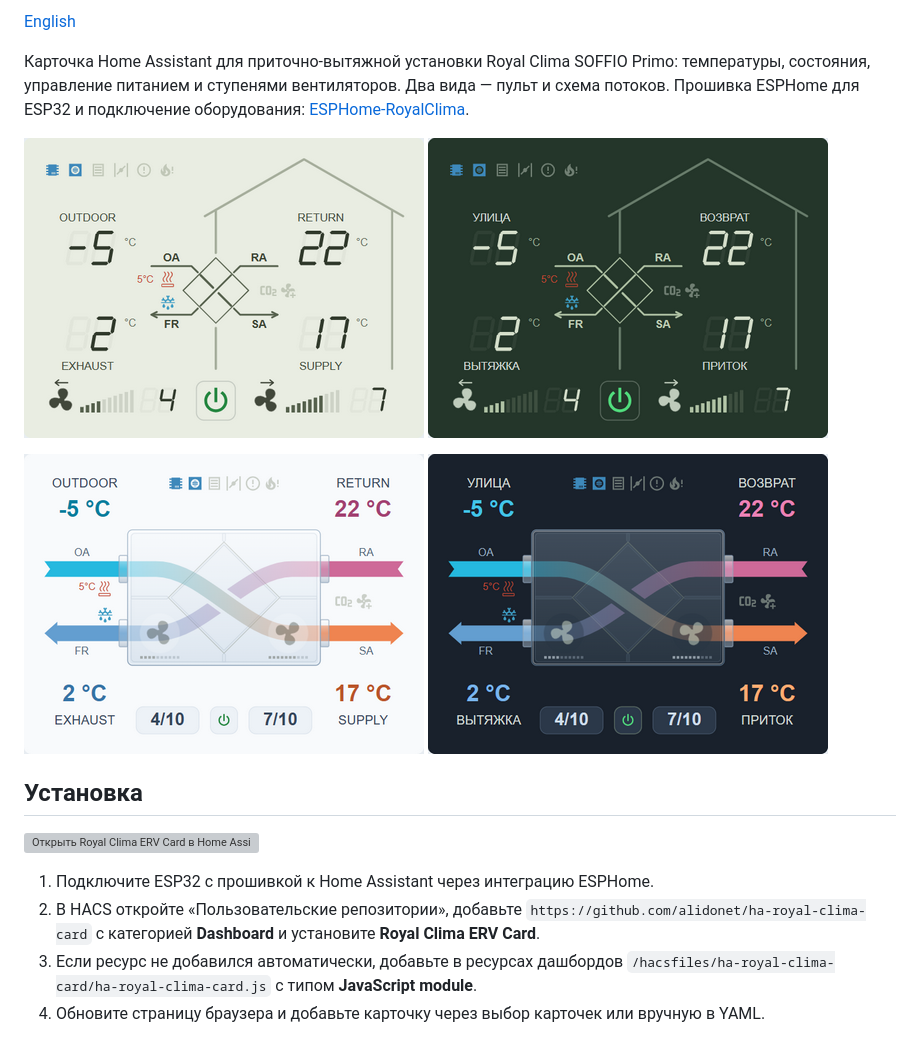
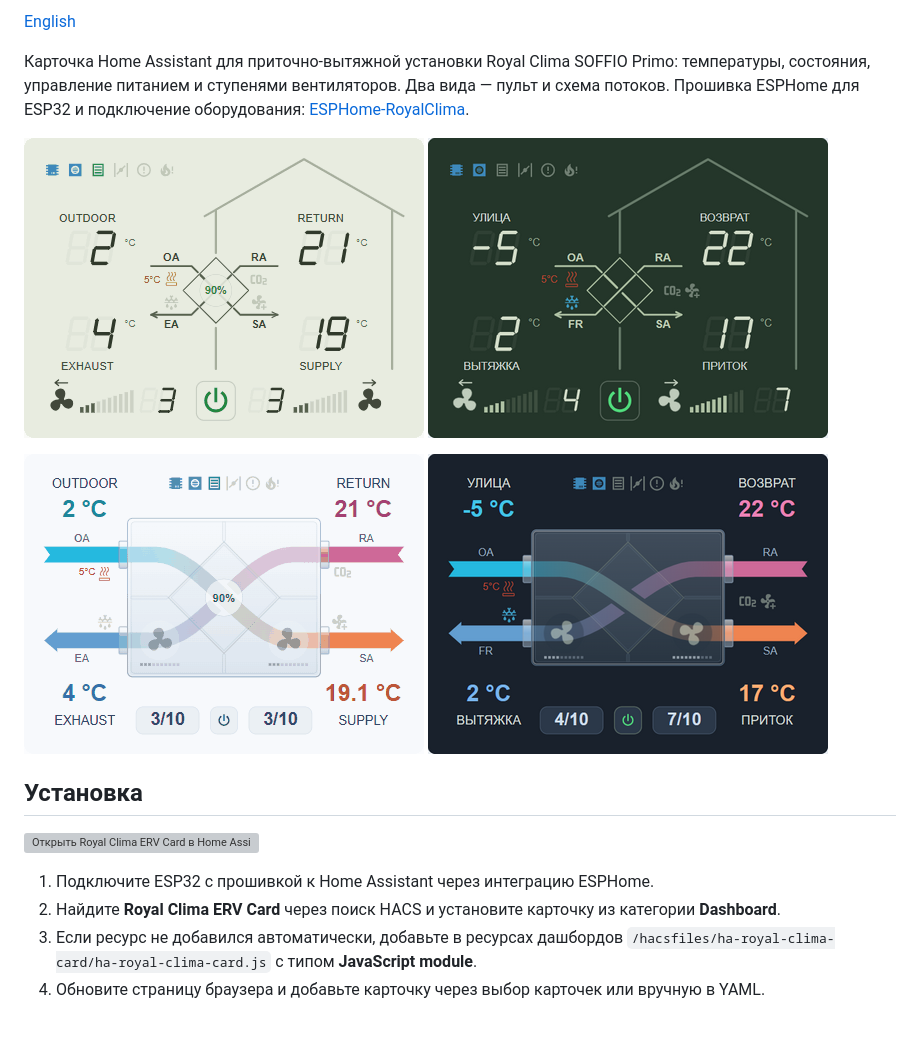
Before and after one commit to alidonet/ha-royal-clima-card, a Markdown page: README.ru.md, the part around one of its changes. Rendered like a GitHub page; pictures changed too: images/control_panel.gif (added), images/flows_panel.gif (added); grey boxes are pictures that could not be loaded.

```diff
--- a/README.ru.md
+++ b/README.ru.md
@@ -8,10 +9,10 @@
 
 Карточка Home Assistant для приточно-вытяжной установки Royal Clima SOFFIO Primo: температуры, состояния, управление питанием и ступенями вентиляторов. Два вида — пульт и схема потоков. Прошивка ESPHome для ESP32 и подключение оборудования: [ESPHome-RoyalClima](https://github.com/alidonet/ESPHome-RoyalClima).
 
-![Пульт управления](images/control_panel.png)
+![Пульт управления](images/control_panel.gif)
 ![Пульт управления](images/control_panel_dark.png)
 
-![Схема потоков](images/flows_panel.png)
+![Схема потоков](images/flows_panel.gif)
 ![Airflow diagram](images/flows_panel_dark.png)
 
 ## Установка
@@ -19,7 +20,7 @@
 [![Открыть Royal Clima ERV Card в Home Assistant](https://my.home-assistant.io/badges/marketplace_repository.svg)](https://my.home-assistant.io/redirect/hacs_repository/?owner=alidonet&repository=ha-royal-clima-card&category=plugin)
 
 1. Подключите ESP32 с прошивкой к Home Assistant через интеграцию ESPHome.
-2. В HACS откройте «Пользовательские репозитории», добавьте `https://github.com/alidonet/ha-royal-clima-card` с категорией **Dashboard** и установите **Royal Clima ERV Card**.
+2. Найдите **Royal Clima ERV Card** через поиск HACS и установите карточку из категории **Dashboard**.
 3. Если ресурс не добавился автоматически, добавьте в ресурсах дашбордов `/hacsfiles/ha-royal-clima-card/ha-royal-clima-card.js` с типом **JavaScript module**.
 4. Обновите страницу браузера и добавьте карточку через выбор карточек или вручную в YAML.
 
```
Also changed, not shown: other parts of README.ru.md (+2 -1 lines), README.md (+5 -4 lines), 1 other file.
